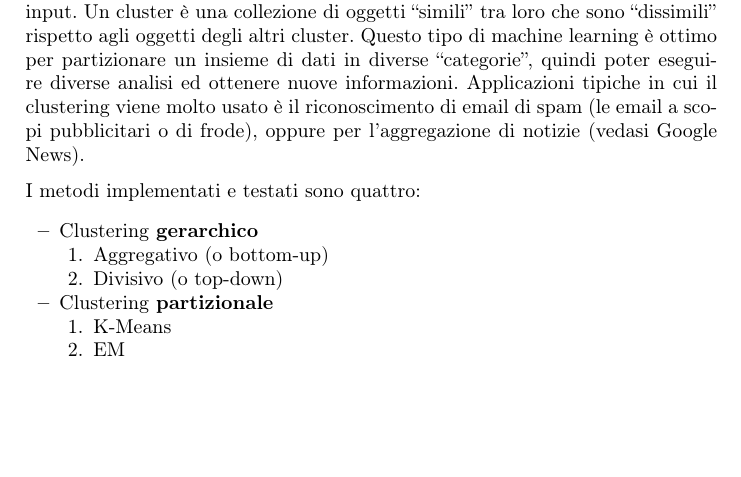
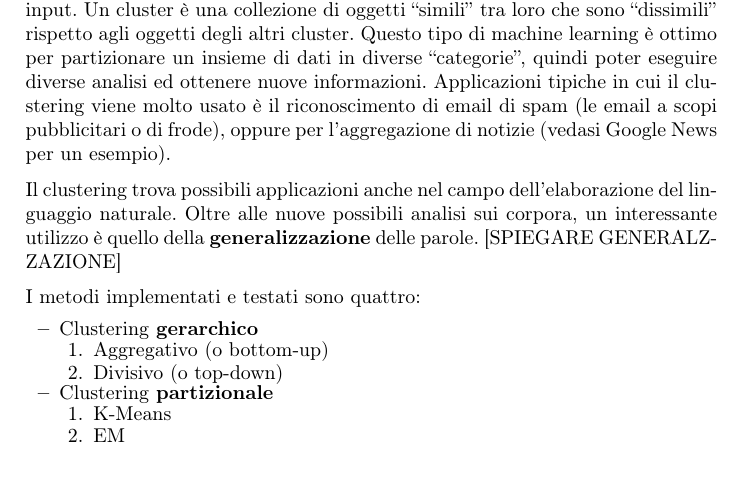
Before and after one commit to giusdp/Clustering-Techniques, a LaTeX paper (report/report.tex): part of the page, cut so that both start at the same text, the shorter picture padded with empty space. Compiled offline with pdfLaTeX.

Commit message:
writing introduction

```diff
--- a/report/report.tex
+++ b/report/report.tex
@@ -33,7 +33,11 @@
 	Il \textit{clustering} (o analisi dei gruppi) è una forma di \textit{machine learning} non supervisionato che permette di raggruppare in \textit{clusters} elementi non annotati
 	dati in input. Un cluster è una collezione di oggetti ``simili'' tra loro che sono ``dissimili'' rispetto agli oggetti degli altri cluster. Questo tipo di machine learning è
 	ottimo per partizionare un insieme di dati in diverse ``categorie'', quindi poter eseguire diverse analisi ed ottenere nuove informazioni.
-	Applicazioni tipiche in cui il clustering viene molto usato è il riconoscimento di email di spam (le email a scopi pubblicitari o di frode), oppure per l'aggregazione di notizie (vedasi Google News).
+	Applicazioni tipiche in cui il clustering viene molto usato è il riconoscimento di email di spam (le email a scopi pubblicitari o di frode), oppure per l'aggregazione di notizie (vedasi Google News per un esempio).
+	\acapo
+	Il clustering trova possibili applicazioni anche nel campo dell'elaborazione del linguaggio naturale. Oltre alle nuove possibili analisi
+	sui corpora, un interessante utilizzo è quello della \textbf{generalizzazione} delle parole.
+	[SPIEGARE GENERALZZAZIONE]
 	\acapo
 	I metodi implementati e testati sono quattro:
 	\begin{itemize}
```
Also changed, not shown: report/report.pdf.
